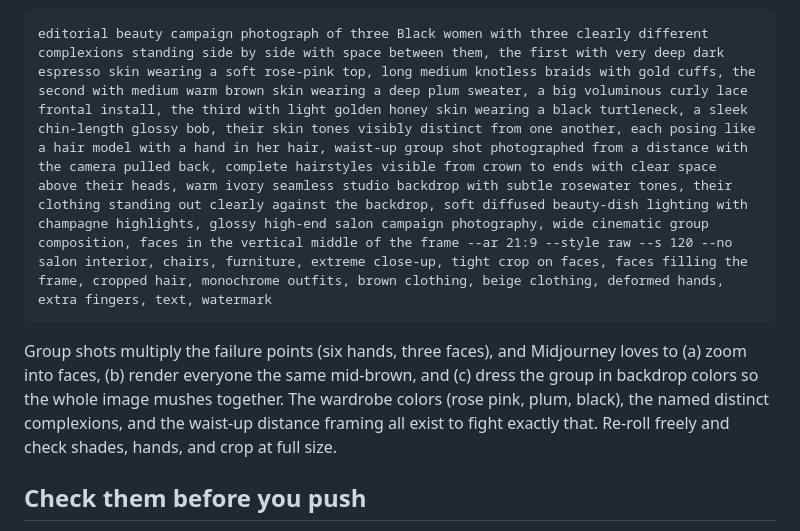
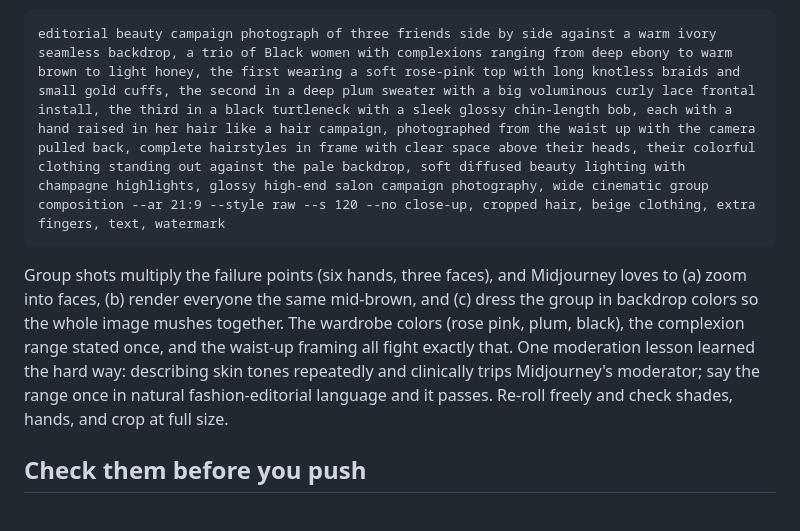
Before and after one commit to Sittingprettyrashae/sitting-pretty, a Markdown page: MIDJOURNEY-PROMPTS.md, the part around the change. Drawn GitHub-style.

Commit message:
Popup prompt: moderation-safe phrasing, complexion range stated once
Co-Authored-By: Claude Fable 5 <noreply@anthropic.com>

````diff
--- a/MIDJOURNEY-PROMPTS.md
+++ b/MIDJOURNEY-PROMPTS.md
@@ -142,15 +142,18 @@ in the vertical middle of the frame: the slot crops some off the top and
 bottom.
 
 ```
-editorial beauty campaign photograph of three Black women with three clearly different complexions standing side by side with space between them, the first with very deep dark espresso skin wearing a soft rose-pink top, long medium knotless braids with gold cuffs, the second with medium warm brown skin wearing a deep plum sweater, a big voluminous curly lace frontal install, the third with light golden honey skin wearing a black turtleneck, a sleek chin-length glossy bob, their skin tones visibly distinct from one another, each posing like a hair model with a hand in her hair, waist-up group shot photographed from a distance with the camera pulled back, complete hairstyles visible from crown to ends with clear space above their heads, warm ivory seamless studio backdrop with subtle rosewater tones, their clothing standing out clearly against the backdrop, soft diffused beauty-dish lighting with champagne highlights, glossy high-end salon campaign photography, wide cinematic group composition, faces in the vertical middle of the frame --ar 21:9 --style raw --s 120 --no salon interior, chairs, furniture, extreme close-up, tight crop on faces, faces filling the frame, cropped hair, monochrome outfits, brown clothing, beige clothing, deformed hands, extra fingers, text, watermark
+editorial beauty campaign photograph of three friends side by side against a warm ivory seamless backdrop, a trio of Black women with complexions ranging from deep ebony to warm brown to light honey, the first wearing a soft rose-pink top with long knotless braids and small gold cuffs, the second in a deep plum sweater with a big voluminous curly lace frontal install, the third in a black turtleneck with a sleek glossy chin-length bob, each with a hand raised in her hair like a hair campaign, photographed from the waist up with the camera pulled back, complete hairstyles in frame with clear space above their heads, their colorful clothing standing out against the pale backdrop, soft diffused beauty lighting with champagne highlights, glossy high-end salon campaign photography, wide cinematic group composition --ar 21:9 --style raw --s 120 --no close-up, cropped hair, beige clothing, extra fingers, text, watermark
 ```
 
 Group shots multiply the failure points (six hands, three faces), and
 Midjourney loves to (a) zoom into faces, (b) render everyone the same
 mid-brown, and (c) dress the group in backdrop colors so the whole image
-mushes together. The wardrobe colors (rose pink, plum, black), the named
-distinct complexions, and the waist-up distance framing all exist to fight
-exactly that. Re-roll freely and check shades, hands, and crop at full size.
+mushes together. The wardrobe colors (rose pink, plum, black), the
+complexion range stated once, and the waist-up framing all fight exactly
+that. One moderation lesson learned the hard way: describing skin tones
+repeatedly and clinically trips Midjourney's moderator; say the range once
+in natural fashion-editorial language and it passes. Re-roll freely and
+check shades, hands, and crop at full size.
 
 ## Check them before you push
 
````
